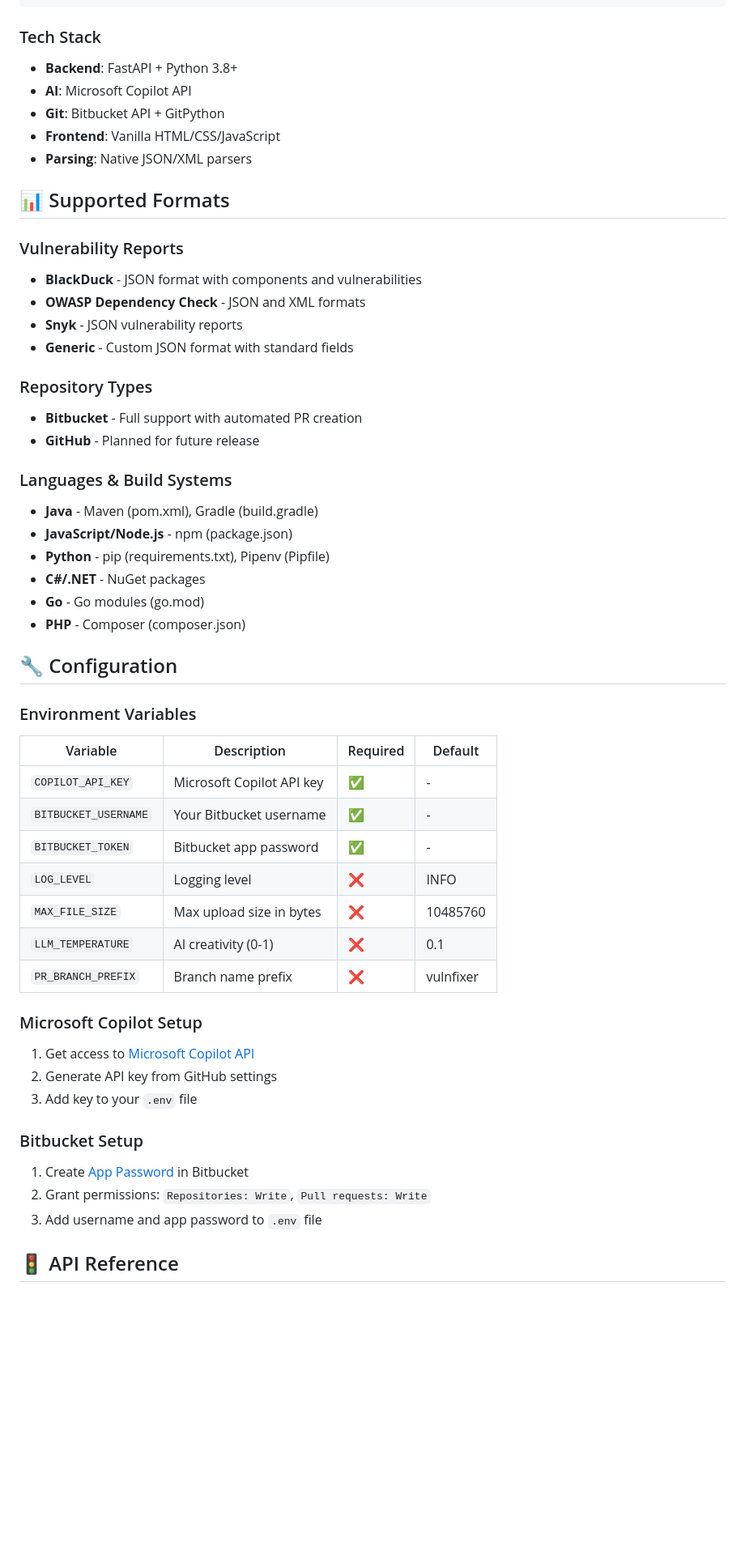
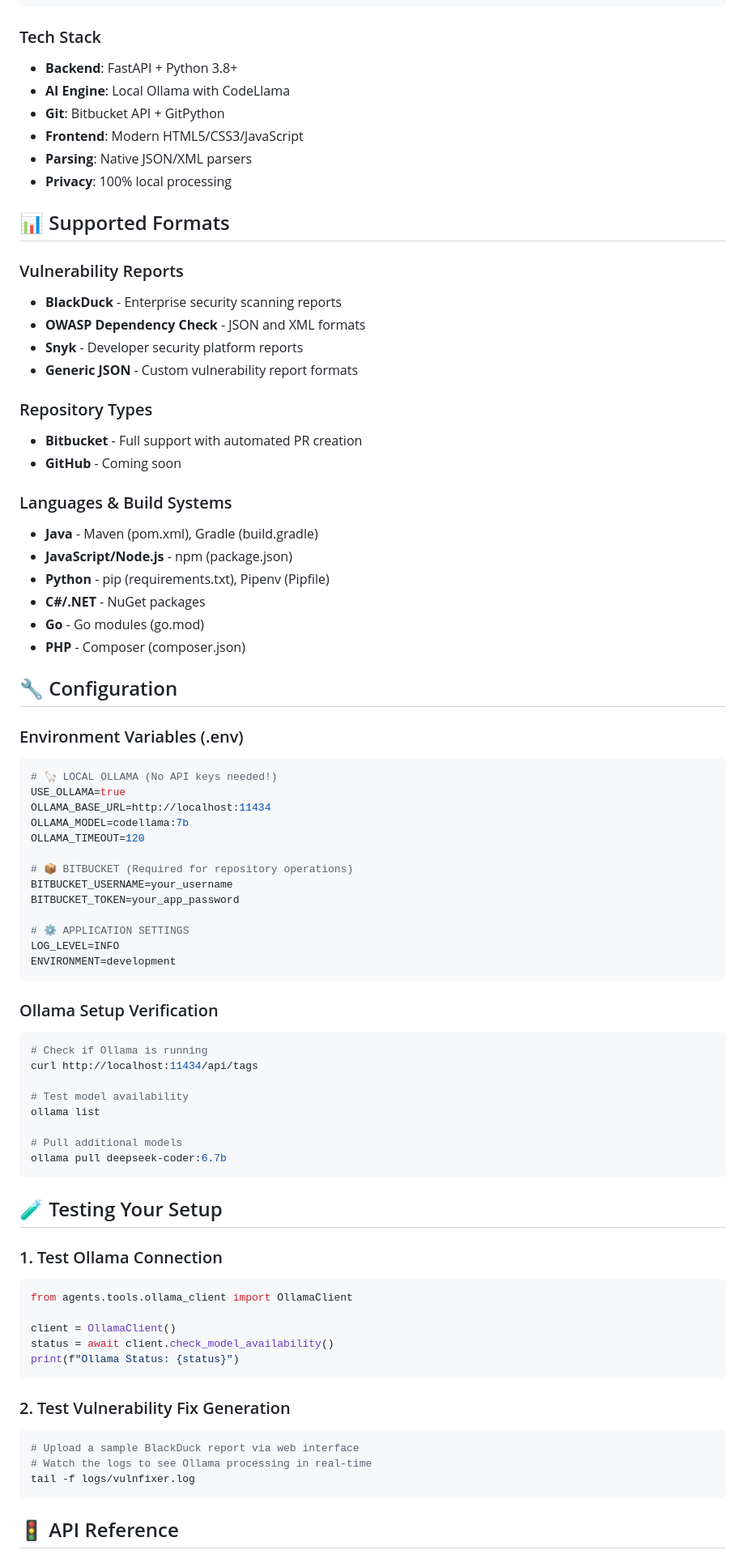
Before and after one commit to rakeshrocky58008/vulnfixer, a Markdown page: readme.md, the part around one of its changes. Shown at 81% size. Drawn GitHub-style; blank space fills up the shorter version.

````diff
--- a/readme.md
+++ b/readme.md
@@ -128,24 +166,24 @@ curl -X POST "http://localhost:8000/api/fix-vulnerabilities" \
 ```
 
 ### Tech Stack
-
 - **Backend**: FastAPI + Python 3.8+
-- **AI**: Microsoft Copilot API
+- **AI Engine**: Local Ollama with CodeLlama
 - **Git**: Bitbucket API + GitPython
-- **Frontend**: Vanilla HTML/CSS/JavaScript
+- **Frontend**: Modern HTML5/CSS3/JavaScript
 - **Parsing**: Native JSON/XML parsers
+- **Privacy**: 100% local processing
 
 ## 📊 Supported Formats
 
 ### Vulnerability Reports
-- **BlackDuck** - JSON format with components and vulnerabilities
+- **BlackDuck** - Enterprise security scanning reports
 - **OWASP Dependency Check** - JSON and XML formats
-- **Snyk** - JSON vulnerability reports
-- **Generic** - Custom JSON format with standard fields
+- **Snyk** - Developer security platform reports
+- **Generic JSON** - Custom vulnerability report formats
 
 ### Repository Types
 - **Bitbucket** - Full support with automated PR creation
-- **GitHub** - Planned for future release
+- **GitHub** - Coming soon
 
 ### Languages & Build Systems
 - **Java** - Maven (pom.xml), Gradle (build.gradle)
@@ -157,29 +195,52 @@ curl -X POST "http://localhost:8000/api/fix-vulnerabilities" \
 
 ## 🔧 Configuration
 
-### Environment Variables
+### Environment Variables (.env)
+```env
+# 🦙 LOCAL OLLAMA (No API keys needed!)
+USE_OLLAMA=true
+OLLAMA_BASE_URL=http://localhost:11434
+OLLAMA_MODEL=codellama:7b
+OLLAMA_TIMEOUT=120
 
-| Variable | Description | Required | Default |
-|----------|-------------|----------|---------|
-| `COPILOT_API_KEY` | Microsoft Copilot API key | ✅ | - |
-| `BITBUCKET_USERNAME` | Your Bitbucket username | ✅ | - |
-| `BITBUCKET_TOKEN` | Bitbucket app password | ✅ | - |
-| `LOG_LEVEL` | Logging level | ❌ | INFO |
-| `MAX_FILE_SIZE` | Max upload size in bytes | ❌ | 10485760 |
-| `LLM_TEMPERATURE` | AI creativity (0-1) | ❌ | 0.1 |
-| `PR_BRANCH_PREFIX` | Branch name prefix | ❌ | vulnfixer |
+# 📦 BITBUCKET (Required for repository operations)
+BITBUCKET_USERNAME=your_username
+BITBUCKET_TOKEN=your_app_password
 
-### Microsoft Copilot Setup
+# ⚙️ APPLICATION SETTINGS
+LOG_LEVEL=INFO
+ENVIRONMENT=development
+```
 
-1. Get access to [Microsoft Copilot API](https://docs.github.com/en/copilot)
-2. Generate API key from GitHub settings
-3. Add key to your `.env` file
+### Ollama Setup Verification
+```bash
+# Check if Ollama is running
+curl http://localhost:11434/api/tags
 
-### Bitbucket Setup
+# Test model availability
+ollama list
 
-1. Create [App Password](https://support.atlassian.com/bitbucket-cloud/docs/app-passwords/) in Bitbucket
-2. Grant permissions: `Repositories: Write`, `Pull requests: Write`
-3. Add username and app password to `.env` file
+# Pull additional models
+ollama pull deepseek-coder:6.7b
+```
+
+## 🧪 Testing Your Setup
+
+### 1. Test Ollama Connection
+```python
+from agents.tools.ollama_client import OllamaClient
+
+client = OllamaClient()
+status = await client.check_model_availability()
+print(f"Ollama Status: {status}")
+```
+
+### 2. Test Vulnerability Fix Generation
+```bash
+# Upload a sample BlackDuck report via web interface
+# Watch the logs to see Ollama processing in real-time
+tail -f logs/vulnfixer.log
+```
 
 ## 🚦 API Reference
 
````
Also changed, not shown: other parts of readme.md (+144 -114 lines).
